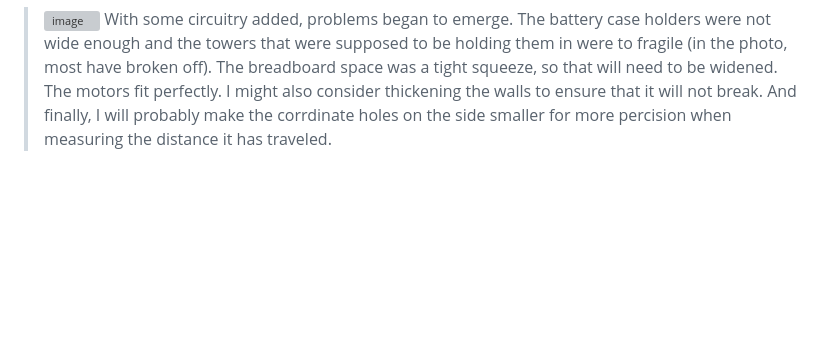
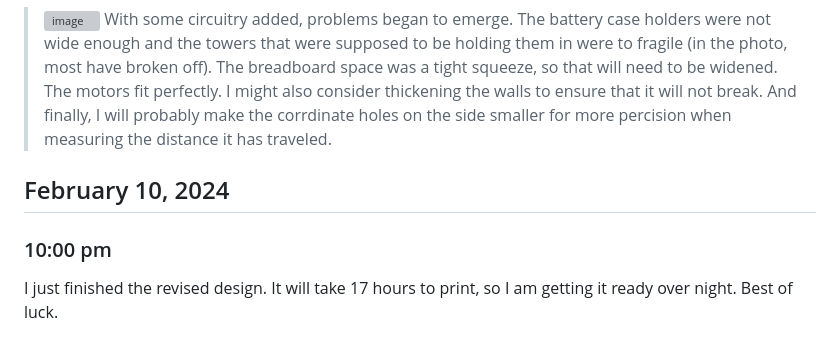
Before and after one commit to jack-jensen/Science-Fair-Neuroevolution, a Markdown page: README.md, the part around the change. GitHub-like rendering; blank space fills up the shorter version; grey boxes are pictures that could not be loaded.

```diff
--- a/README.md
+++ b/README.md
@@ -225,3 +225,10 @@ I spent yesterday perfecting the 3d model for the bot. The annoying part was mak
 
 >![image](https://github.com/Georgie-design/Science-Fair-Neuroevolution/blob/main/BotPhotos/03C864BF-7783-4051-9585-EC5CA1FD7C0B.jpeg)
 > With some circuitry added, problems began to emerge. The battery case holders were not wide enough and the towers that were supposed to be holding them in were to fragile (in the photo, most have broken off). The breadboard space was a tight squeeze, so that will need to be widened. The motors fit perfectly. I might also consider thickening the walls to ensure that it will not break. And finally, I will probably make the corrdinate holes on the side smaller for more percision when measuring the distance it has traveled.
+>
+
+
+## February 10, 2024
+### 10:00 pm
+
+I just finished the revised design. It will take 17 hours to print, so I am getting it ready over night. Best of luck.
```
